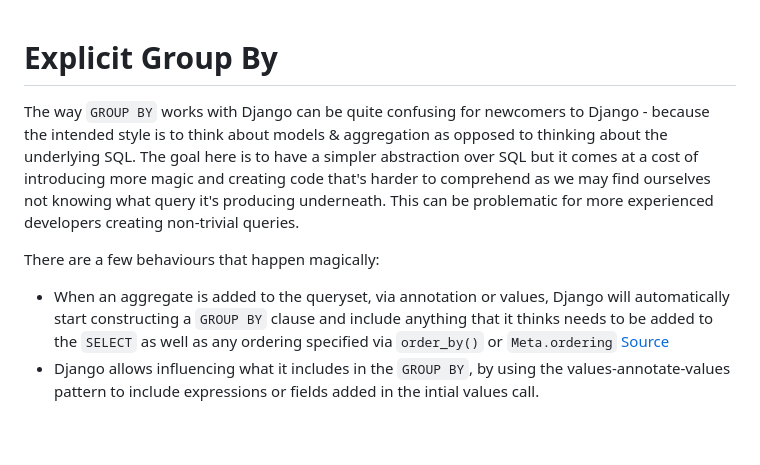
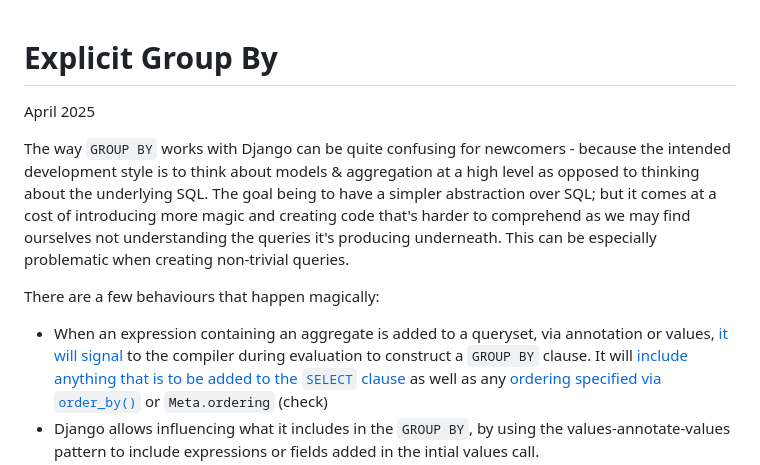
Before and after one commit to shangxiao/stupid-django-tricks, a Markdown page: explicit_group_by/README.md, the part around the change printed below. GitHub-like rendering; blank space fills up the shorter version.

```diff
--- a/explicit_group_by/README.md
+++ b/explicit_group_by/README.md
@@ -1,17 +1,18 @@
 Explicit Group By
 =================
 
+April 2025
 
-The way `GROUP BY` works with Django can be quite confusing for newcomers to Django - because the intended style is to
-think about models & aggregation as opposed to thinking about the underlying SQL. The goal here is to have a simpler
-abstraction over SQL but it comes at a cost of introducing more magic and creating code that's harder to comprehend as
-we may find ourselves not knowing what query it's producing underneath. This can be problematic for more experienced
-developers creating non-trivial queries.
+
+The way `GROUP BY` works with Django can be quite confusing for newcomers - because the intended development style is to
+think about models & aggregation at a high level as opposed to thinking about the underlying SQL. The goal being to have a simpler
+abstraction over SQL; but it comes at a cost of introducing more magic and creating code that's harder to comprehend as
+we may find ourselves not understanding the queries it's producing underneath. This can be especially problematic when creating non-trivial queries.
 
 
 There are a few behaviours that happen magically:
- - When an aggregate is added to the queryset, via annotation or values, Django will automatically start constructing a
-   `GROUP BY` clause and include anything that it thinks needs to be added to the `SELECT` as well as any ordering
-   specified via `order_by()` or `Meta.ordering` [Source](https://github.com/django/django/blob/9e7cc2b628fe8fd3895986af9b7fc9525034c1b0/django/db/models/query.py#L1692-L1698)
+ - When an expression containing an aggregate is added to a queryset, via annotation or values, [it will signal](https://github.com/django/django/blob/5.2/django/db/models/query.py#L1692-L1698) to the compiler during evaluation to construct a
+   `GROUP BY` clause. It will [include anything that is to be added to the `SELECT` clause](https://github.com/django/django/blob/5.2/django/db/models/sql/compiler.py#L137-L163) as well as any [ordering
+   specified via `order_by()`](https://github.com/django/django/blob/5.2/django/db/models/sql/compiler.py#L164-L169) or `Meta.ordering` (check)
  - Django allows influencing what it includes in the `GROUP BY`, by using the values-annotate-values pattern to include
    expressions or fields added in the intial values call.
```
Also changed, not shown: other parts of explicit_group_by/README.md (+2 -2 lines).
